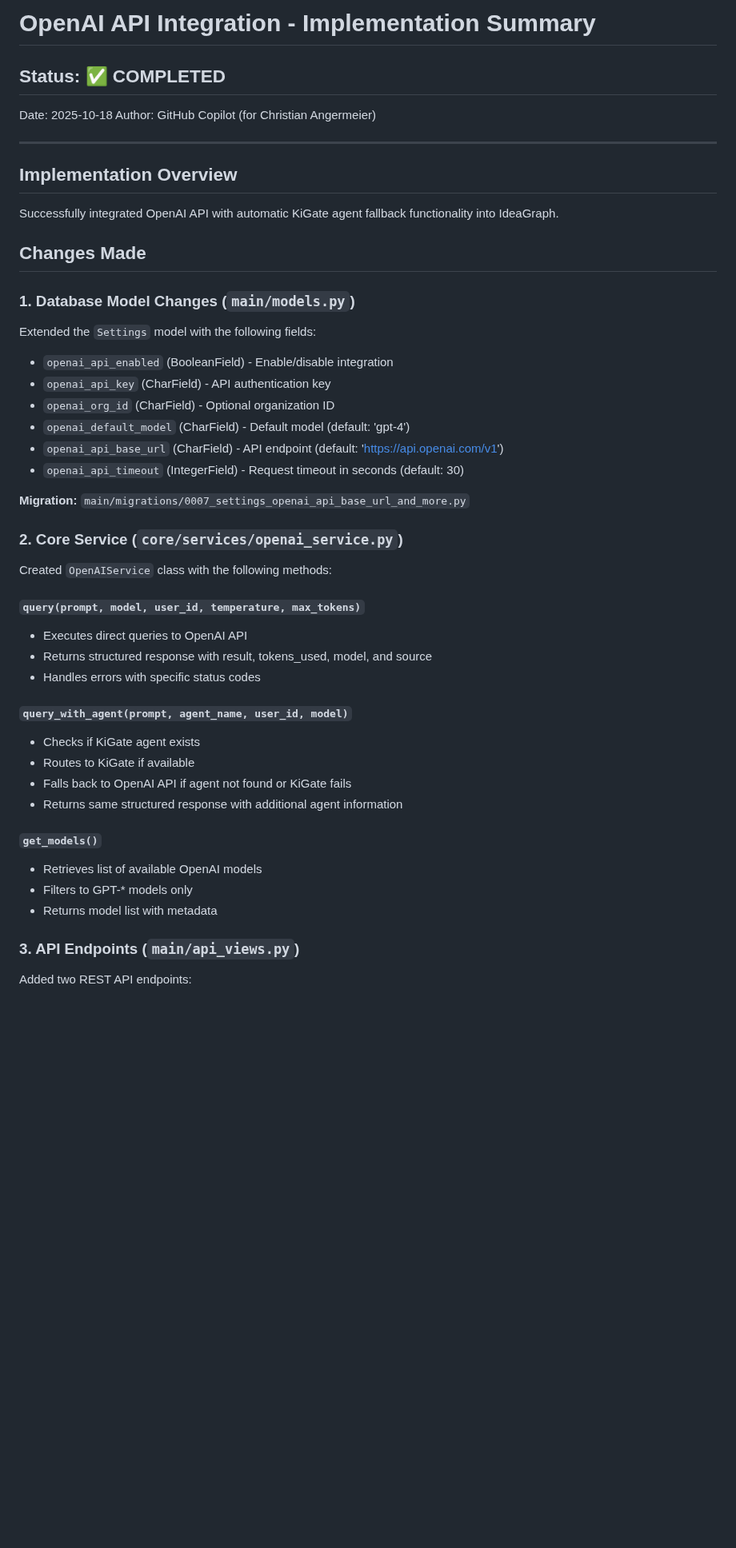
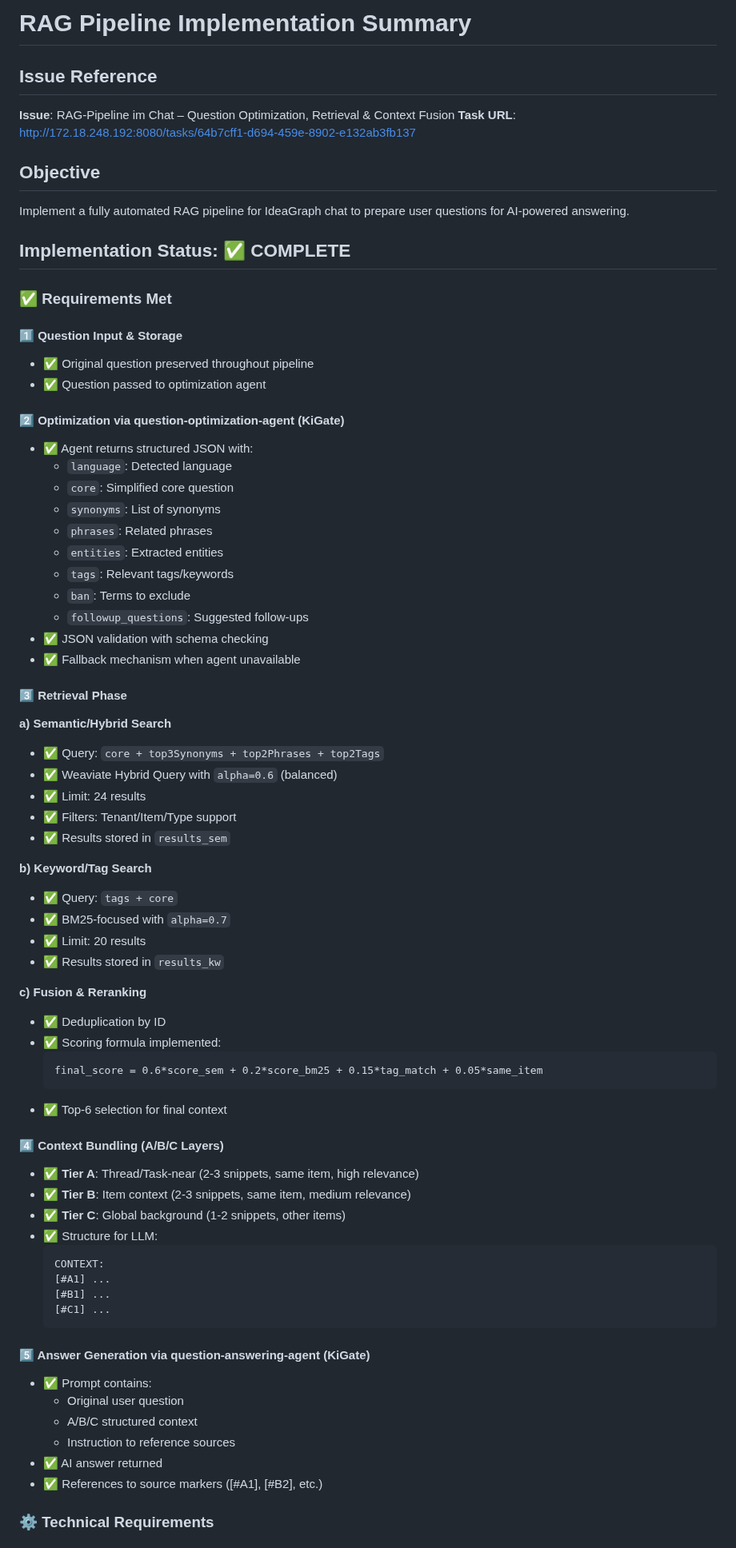
Before and after one commit to gdsanger/IdeaGraph-v1, a Markdown page: IMPLEMENTATION_SUMMARY.md, the part around one of its changes. Shown at 80% size. Rendered like a GitHub page; blank space fills up the shorter version.

Commit message:
Final implementation complete - add summary documentation
Co-authored-by: gdsanger <59723667+gdsanger@users.noreply.github.com>

````diff
--- a/IMPLEMENTATION_SUMMARY.md
+++ b/IMPLEMENTATION_SUMMARY.md
@@ -1,48 +1,75 @@
-# OpenAI API Integration - Implementation Summary
+# RAG Pipeline Implementation Summary
 
-## Status: ✅ COMPLETED
+## Issue Reference
+**Issue**: RAG-Pipeline im Chat – Question Optimization, Retrieval & Context Fusion
+**Task URL**: http://172.18.248.192:8080/tasks/64b7cff1-d694-459e-8902-e132ab3fb137
 
-Date: 2025-10-18
-Author: GitHub Copilot (for Christian Angermeier)
+## Objective
+Implement a fully automated RAG pipeline for IdeaGraph chat to prepare user questions for AI-powered answering.
 
----
+## Implementation Status: ✅ COMPLETE
 
-## Implementation Overview
+### ✅ Requirements Met
 
-Successfully integrated OpenAI API with automatic KiGate agent fallback functionality into IdeaGraph.
+#### 1️⃣ Question Input & Storage
+- ✅ Original question preserved throughout pipeline
+- ✅ Question passed to optimization agent
 
-## Changes Made
+#### 2️⃣ Optimization via question-optimization-agent (KiGate)
+- ✅ Agent returns structured JSON with:
+  - `language`: Detected language
+  - `core`: Simplified core question
+  - `synonyms`: List of synonyms
+  - `phrases`: Related phrases
+  - `entities`: Extracted entities
+  - `tags`: Relevant tags/keywords
+  - `ban`: Terms to exclude
+  - `followup_questions`: Suggested follow-ups
+- ✅ JSON validation with schema checking
+- ✅ Fallback mechanism when agent unavailable
 
-### 1. Database Model Changes (`main/models.py`)
-Extended the `Settings` model with the following fields:
-- `openai_api_enabled` (BooleanField) - Enable/disable integration
-- `openai_api_key` (CharField) - API authentication key
-- `openai_org_id` (CharField) - Optional organization ID
-- `openai_default_model` (CharField) - Default model (default: 'gpt-4')
-- `openai_api_base_url` (CharField) - API endpoint (default: 'https://api.openai.com/v1')
-- `openai_api_timeout` (IntegerField) - Request timeout in seconds (default: 30)
+#### 3️⃣ Retrieval Phase
 
-**Migration:** `main/migrations/0007_settings_openai_api_base_url_and_more.py`
+**a) Semantic/Hybrid Search**
+- ✅ Query: `core + top3Synonyms + top2Phrases + top2Tags`
+- ✅ Weaviate Hybrid Query with `alpha=0.6` (balanced)
+- ✅ Limit: 24 results
+- ✅ Filters: Tenant/Item/Type support
+- ✅ Results stored in `results_sem`
 
-### 2. Core Service (`core/services/openai_service.py`)
-Created `OpenAIService` class with the following methods:
+**b) Keyword/Tag Search**
+- ✅ Query: `tags + core`
+- ✅ BM25-focused with `alpha=0.7`
+- ✅ Limit: 20 results
+- ✅ Results stored in `results_kw`
 
-#### `query(prompt, model, user_id, temperature, max_tokens)`
-- Executes direct queries to OpenAI API
-- Returns structured response with result, tokens_used, model, and source
-- Handles errors with specific status codes
+**c) Fusion & Reranking**
+- ✅ Deduplication by ID
+- ✅ Scoring formula implemented:
+  ```
+  final_score = 0.6*score_sem + 0.2*score_bm25 + 0.15*tag_match + 0.05*same_item
+  ```
+- ✅ Top-6 selection for final context
 
-#### `query_with_agent(prompt, agent_name, user_id, model)`
-- Checks if KiGate agent exists
-- Routes to KiGate if available
-- Falls back to OpenAI API if agent not found or KiGate fails
-- Returns same structured response with additional agent information
+#### 4️⃣ Context Bundling (A/B/C Layers)
+- ✅ **Tier A**: Thread/Task-near (2-3 snippets, same item, high relevance)
+- ✅ **Tier B**: Item context (2-3 snippets, same item, medium relevance)
+- ✅ **Tier C**: Global background (1-2 snippets, other items)
+- ✅ Structure for LLM:
+  ```
+  CONTEXT:
+  [#A1] ...
+  [#B1] ...
+  [#C1] ...
+  ```
 
-#### `get_models()`
-- Retrieves list of available OpenAI models
-- Filters to GPT-* models only
-- Returns model list with metadata
+#### 5️⃣ Answer Generation via question-answering-agent (KiGate)
+- ✅ Prompt contains:
+  - Original user question
+  - A/B/C structured context
+  - Instruction to reference sources
+- ✅ AI answer returned
+- ✅ References to source markers ([#A1], [#B2], etc.)
 
-### 3. API Endpoints (`main/api_views.py`)
-Added two REST API endpoints:
+### ⚙️ Technical Requirements
 
````
Also changed, not shown: other parts of IMPLEMENTATION_SUMMARY.md (+90 -210 lines).
